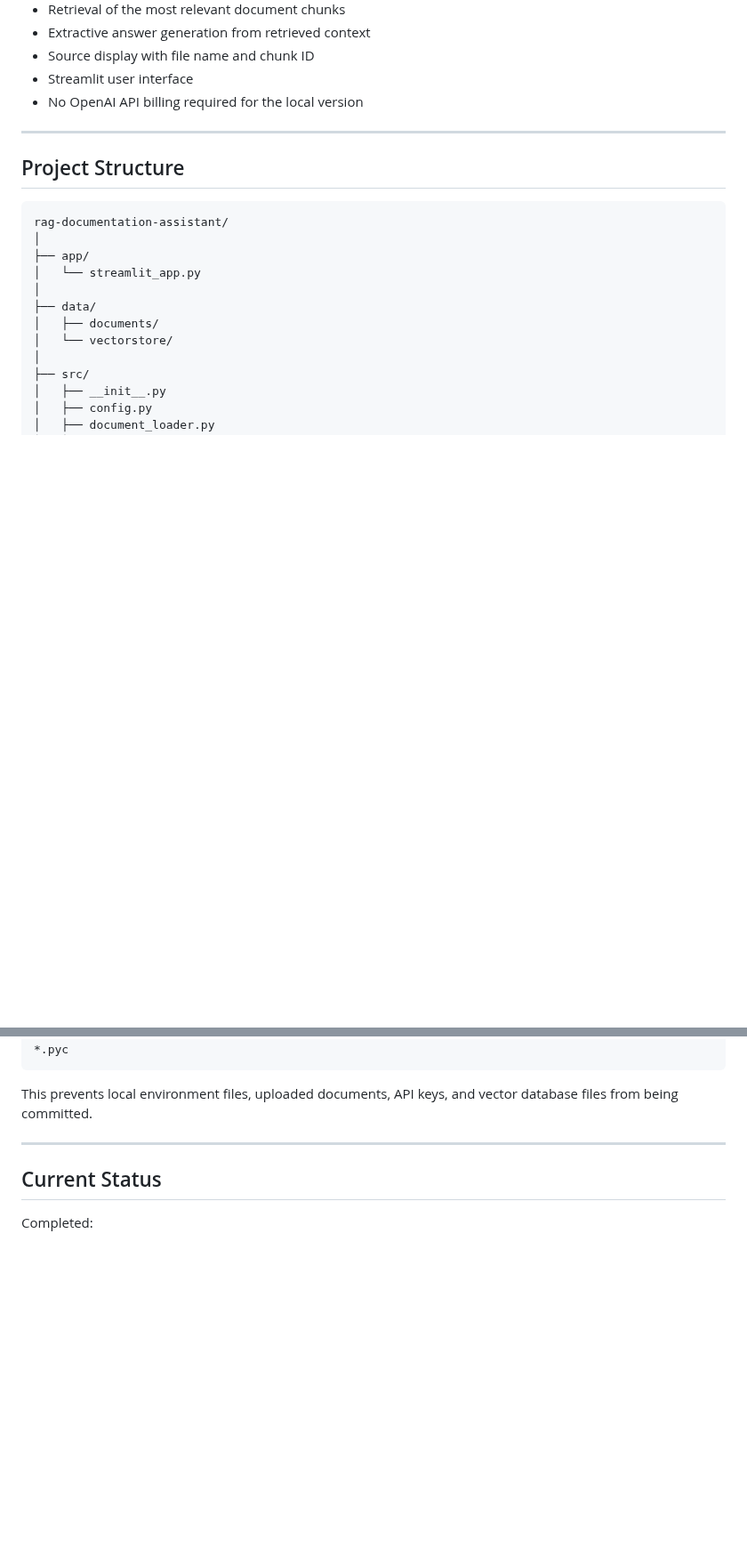
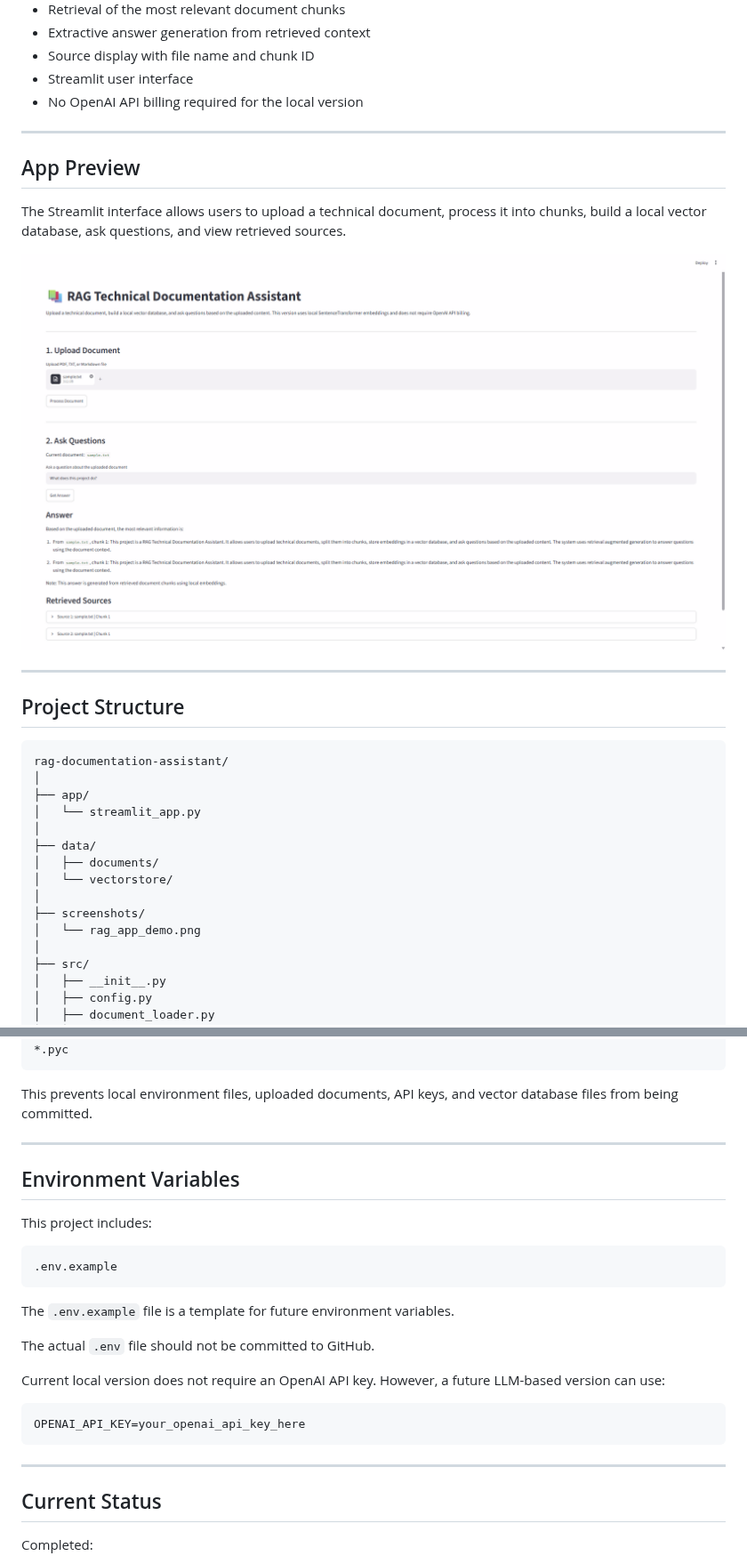
Before and after one commit to Zahra-ziaee/rag-documentation-assistant, a Markdown page: README.md, 2 parts joined by grey strips. Shown at 89% size. Drawn GitHub-style; pictures changed too: screenshots/rag_app_demo.png (added); blank space fills up the shorter version.

Commit message:
Add RAG app screenshot to README

````diff
--- a/README.md
+++ b/README.md
@@ -72,6 +72,14 @@ Source-Grounded Answer
 
 ---
 
+## App Preview
+
+The Streamlit interface allows users to upload a technical document, process it into chunks, build a local vector database, ask questions, and view retrieved sources.
+
+![RAG Documentation Assistant Demo](screenshots/rag_app_demo.png)
+
+---
+
 ## Project Structure
 
 ```text
@@ -83,6 +91,9 @@ rag-documentation-assistant/
 ├── data/
 │   ├── documents/
 │   └── vectorstore/
+│
+├── screenshots/
+│   └── rag_app_demo.png
 │
 ├── src/
 │   ├── __init__.py
@@ -386,6 +397,26 @@ This prevents local environment files, uploaded documents, API keys, and vector
 
 ---
 
+## Environment Variables
+
+This project includes:
+
+```text
+.env.example
+```
+
+The `.env.example` file is a template for future environment variables.
+
+The actual `.env` file should not be committed to GitHub.
+
+Current local version does not require an OpenAI API key. However, a future LLM-based version can use:
+
+```text
+OPENAI_API_KEY=your_openai_api_key_here
+```
+
+---
+
 ## Current Status
 
 Completed:
````
Also changed, not shown: other parts of README.md (+1 -0 lines).
